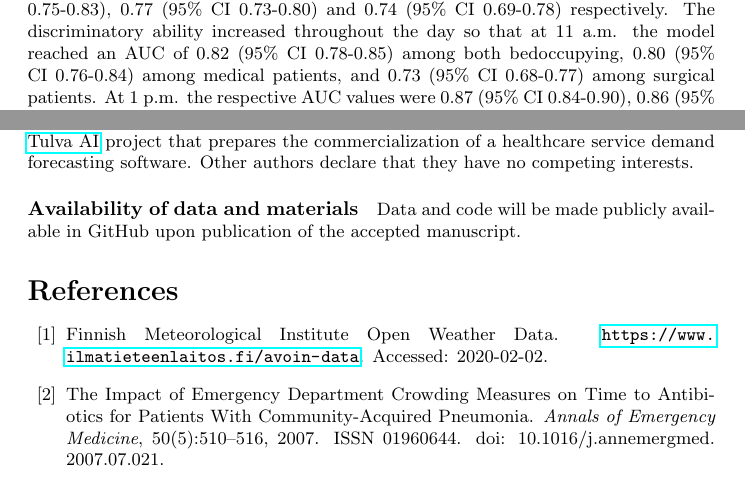
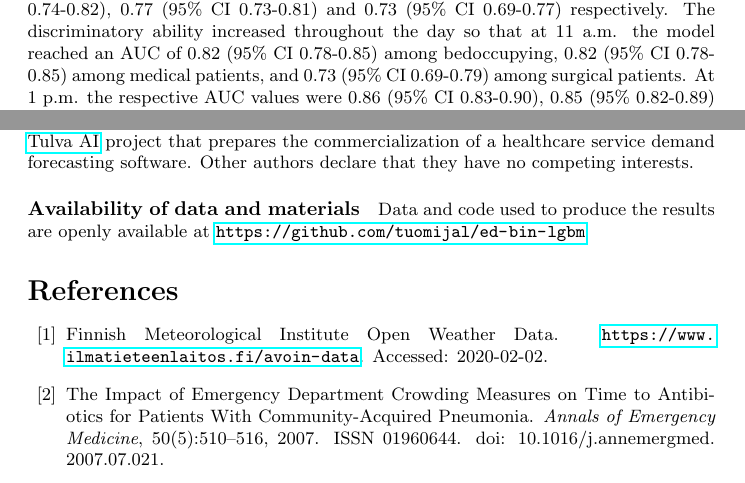
Before and after one commit to tuomijal/ed-bin-lgbm, a LaTeX paper (report/manuscript.tex, which reads report/sections/declarations.tex, report/sections/results.tex): two parts of pages 7 and 11 of 17, joined at a grey line, cut so that both start at the same text. Compiled offline with pdfLaTeX.

Commit message:
[FIX] Typos and layout
* Remove A preceeding Appendix
* Update declarations to include link to GitHub
* Update the AUC values in the abstract and in the results

```diff
--- a/report/sections/declarations.tex
+++ b/report/sections/declarations.tex
@@ -6,4 +6,4 @@
 
 \paragraph{Competing interests} JN, AR and NO are members of Tampere University's \href{www.tulva.ai}{Tulva AI} project that prepares the commercialization of a healthcare service demand forecasting software. Other authors declare that they have no competing interests.
 
-\paragraph{Availability of data and materials} Data and code will be made publicly available in GitHub upon publication of the accepted manuscript.
+\paragraph{Availability of data and materials} Data and code used to produce the results are openly available at \url{https://github.com/tuomijal/ed-bin-lgbm}
--- a/report/sections/results.tex
+++ b/report/sections/results.tex
@@ -55,7 +55,7 @@ Out of the 791 days in the sample, 218 (28 \%) days were crowded among the bedoc
 
 \subsection{Model performance}
 
-Performance metrics of the model among different sections and forecast origins are provided in Table \ref{tab:metrics}. Additionally, AUROC and PRAUC figures at 11 a.m. are provided in Figure \ref{fig:auroc_and_auprc}. Calendar map of the model performance at 11 a.m. among different days on the test set is provided in Figure \ref{fig:errormap}. At 8 a.m. the respective AUC values among bedoccupying, medical and surgical patients were 0.79 (95\% CI 0.75-0.83), 0.77 (95\% CI 0.73-0.80) and 0.74 (95\% CI 0.69-0.78) respectively. The discriminatory ability increased throughout the day so that at 11 a.m. the model reached an AUC of 0.82 (95\% CI 0.78-0.85) among both bedoccupying, 0.80 (95\% CI 0.76-0.84) among medical patients, and 0.73 (95\% CI 0.68-0.77) among surgical patients. At 1 p.m. the respective AUC values were 0.87 (95\% CI 0.84-0.90), 0.86 (95\% 0.83-0.89) and 0.78 (95\% 0.74-0.83) for bedoccupying, medical and surgical patients respectively.
+Performance metrics of the model among different sections and forecast origins are provided in Table \ref{tab:metrics}. Additionally, AUROC and PRAUC figures at 11 a.m. are provided in Figure \ref{fig:auroc_and_auprc}. Calendar map of the model performance at 11 a.m. among different days on the test set is provided in Figure \ref{fig:errormap}. At 8 a.m. the respective AUC values among bedoccupying, medical and surgical patients were 0.78 (95\% CI 0.74-0.82), 0.77 (95\% CI 0.73-0.81) and 0.73 (95\% CI 0.69-0.77) respectively. The discriminatory ability increased throughout the day so that at 11 a.m. the model reached an AUC of 0.82 (95\% CI 0.78-0.85) among bedoccupying, 0.82 (95\% CI 0.78-0.85) among medical patients, and 0.73 (95\% CI 0.69-0.79) among surgical patients. At 1 p.m. the respective AUC values were 0.86 (95\% CI 0.83-0.90), 0.85 (95\% 0.82-0.89) and 0.78 (95\% 0.73-0.83) for bedoccupying, medical and surgical patients respectively.
 
 % AUC
 \begin{figure}[H]
```
Also changed, not shown: report/sections/abstract.tex (+1 -1 lines), report/sections/appendix.tex (+1 -1 lines).
